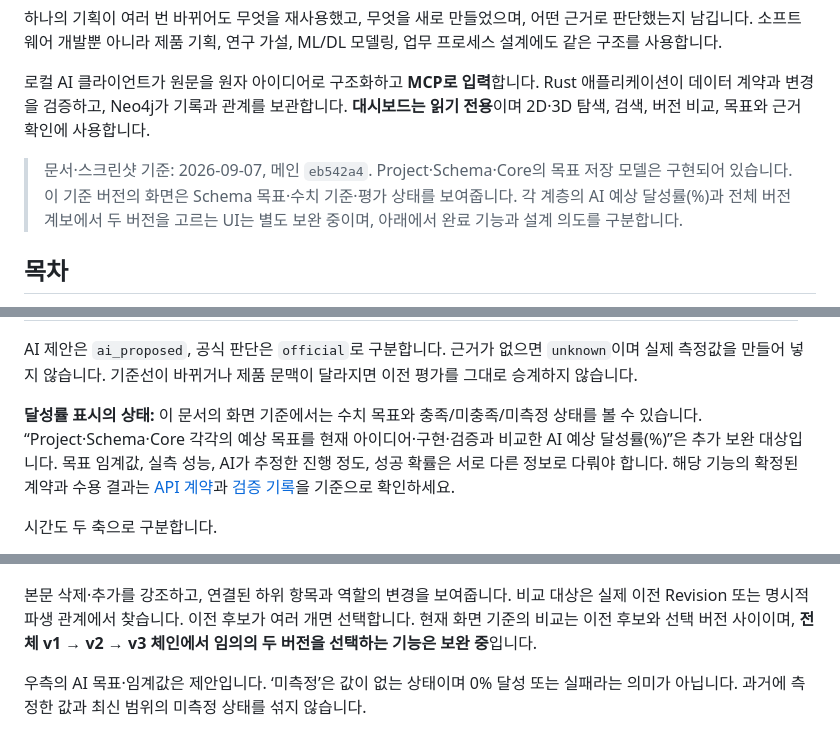
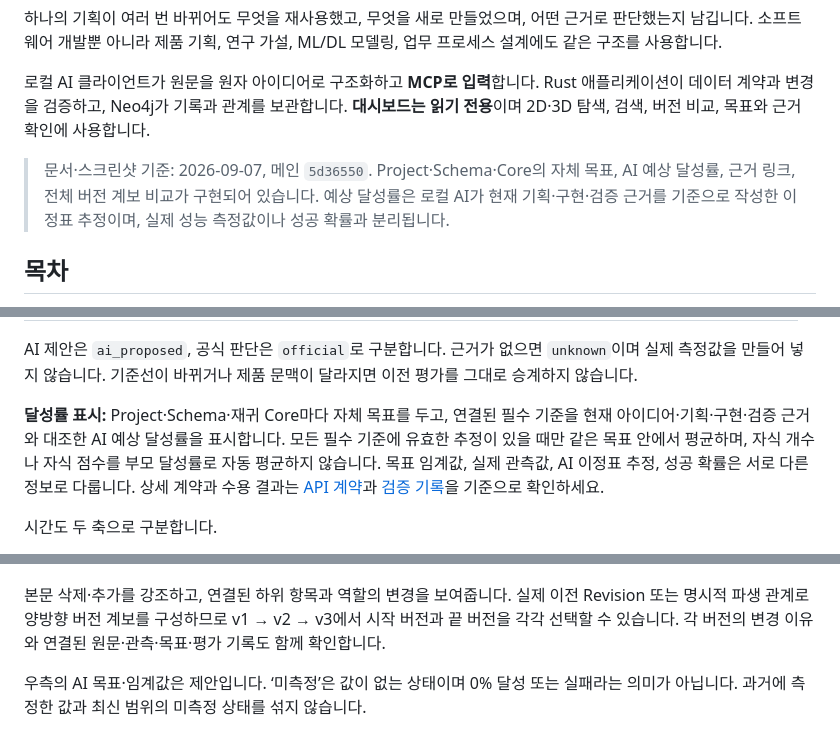
Before and after one commit to chee0Yoon/idea_db_poc, a Markdown page: README.md, 3 parts joined by grey strips. Drawn GitHub-style.

Commit message:
Update README for hierarchical progress and version history

```diff
--- a/README.md
+++ b/README.md
@@ -6,7 +6,7 @@
 
 로컬 AI 클라이언트가 원문을 원자 아이디어로 구조화하고 **MCP로 입력**합니다. Rust 애플리케이션이 데이터 계약과 변경을 검증하고, Neo4j가 기록과 관계를 보관합니다. **대시보드는 읽기 전용**이며 2D·3D 탐색, 검색, 버전 비교, 목표와 근거 확인에 사용합니다.
 
-> 문서·스크린샷 기준: 2026-09-07, 메인 `eb542a4`. Project·Schema·Core의 목표 저장 모델은 구현되어 있습니다. 이 기준 버전의 화면은 Schema 목표·수치 기준·평가 상태를 보여줍니다. 각 계층의 AI 예상 달성률(%)과 전체 버전 계보에서 두 버전을 고르는 UI는 별도 보완 중이며, 아래에서 완료 기능과 설계 의도를 구분합니다.
+> 문서·스크린샷 기준: 2026-09-07, 메인 `5d36550`. Project·Schema·Core의 자체 목표, AI 예상 달성률, 근거 링크, 전체 버전 계보 비교가 구현되어 있습니다. 예상 달성률은 로컬 AI가 현재 기획·구현·검증 근거를 기준으로 작성한 이정표 추정이며, 실제 성능 측정값이나 성공 확률과 분리됩니다.
 
 ## 목차
 
@@ -258,7 +258,7 @@ Project·Schema·Core·Idea의 사용 위치에 각각 목표를 둘 수 있습
 
 AI 제안은 `ai_proposed`, 공식 판단은 `official`로 구분합니다. 근거가 없으면 `unknown`이며 실제 측정값을 만들어 넣지 않습니다. 기준선이 바뀌거나 제품 문맥이 달라지면 이전 평가를 그대로 승계하지 않습니다.
 
-**달성률 표시의 상태:** 이 문서의 화면 기준에서는 수치 목표와 충족/미충족/미측정 상태를 볼 수 있습니다. “Project·Schema·Core 각각의 예상 목표를 현재 아이디어·구현·검증과 비교한 AI 예상 달성률(%)”은 추가 보완 대상입니다. 목표 임계값, 실측 성능, AI가 추정한 진행 정도, 성공 확률은 서로 다른 정보로 다뤄야 합니다. 해당 기능의 확정된 계약과 수용 결과는 [API 계약](docs/api.md)과 [검증 기록](docs/validation.md)을 기준으로 확인하세요.
+**달성률 표시:** Project·Schema·재귀 Core마다 자체 목표를 두고, 연결된 필수 기준을 현재 아이디어·기획·구현·검증 근거와 대조한 AI 예상 달성률을 표시합니다. 모든 필수 기준에 유효한 추정이 있을 때만 같은 목표 안에서 평균하며, 자식 개수나 자식 점수를 부모 달성률로 자동 평균하지 않습니다. 목표 임계값, 실제 관측값, AI 이정표 추정, 성공 확률은 서로 다른 정보로 다룹니다. 상세 계약과 수용 결과는 [API 계약](docs/api.md)과 [검증 기록](docs/validation.md)을 기준으로 확인하세요.
 
 시간도 두 축으로 구분합니다.
 
@@ -409,7 +409,7 @@ python3 tests/lifecycle.py --base-url http://127.0.0.1:8080 --output-dir test-re
 
 ![선택한 Schema의 본문 변경과 연결 변경, 목표 기준을 보여주는 화면](docs/images/readme-20260907/version-diff.png)
 
-본문 삭제·추가를 강조하고, 연결된 하위 항목과 역할의 변경을 보여줍니다. 비교 대상은 실제 이전 Revision 또는 명시적 파생 관계에서 찾습니다. 이전 후보가 여러 개면 선택합니다. 현재 화면 기준의 비교는 이전 후보와 선택 버전 사이이며, **전체 v1 → v2 → v3 체인에서 임의의 두 버전을 선택하는 기능은 보완 중**입니다.
+본문 삭제·추가를 강조하고, 연결된 하위 항목과 역할의 변경을 보여줍니다. 실제 이전 Revision 또는 명시적 파생 관계로 양방향 버전 계보를 구성하므로 v1 → v2 → v3에서 시작 버전과 끝 버전을 각각 선택할 수 있습니다. 각 버전의 변경 이유와 연결된 원문·관측·목표·평가 기록도 함께 확인합니다.
 
 우측의 AI 목표·임계값은 제안입니다. ‘미측정’은 값이 없는 상태이며 0% 달성 또는 실패라는 의미가 아닙니다. 과거에 측정한 값과 최신 범위의 미측정 상태를 섞지 않습니다.
 
```
Also changed, not shown: other parts of README.md (+2 -2 lines).
